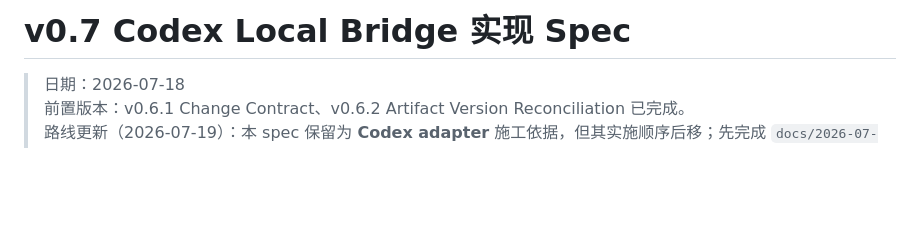
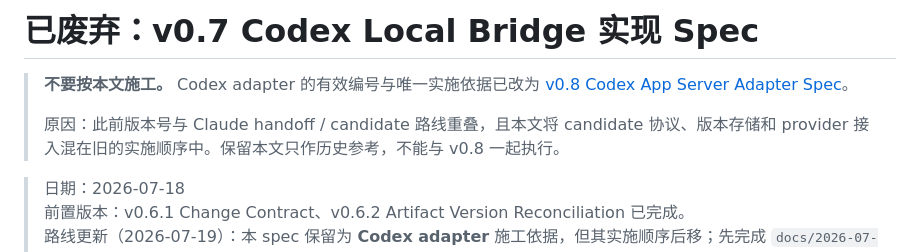
Before and after one commit to chenerzhong123-cloud/htmlGenius, a Markdown page: docs/2026-07-18-v0.7-codex-local-bridge-spec.md, the part around the change. Rendered like a GitHub page; blank space fills up the shorter version.

Commit message:
docs(v0.8): Codex App Server Adapter spec + 废弃 v0.7-codex-local-bridge

```diff
--- a/docs/2026-07-18-v0.7-codex-local-bridge-spec.md
+++ b/docs/2026-07-18-v0.7-codex-local-bridge-spec.md
@@ -1,4 +1,8 @@
-# v0.7 Codex Local Bridge 实现 Spec
+# 已废弃：v0.7 Codex Local Bridge 实现 Spec
+
+> **不要按本文施工。** Codex adapter 的有效编号与唯一实施依据已改为 [v0.8 Codex App Server Adapter Spec](2026-07-21-v0.8-codex-app-server-adapter-spec.md)。
+>
+> 原因：此前版本号与 Claude handoff / candidate 路线重叠，且本文将 candidate 协议、版本存储和 provider 接入混在旧的实施顺序中。保留本文只作历史参考，不能与 v0.8 一起执行。
 
 > 日期：2026-07-18
 > 前置版本：v0.6.1 Change Contract、v0.6.2 Artifact Version Reconciliation 已完成。
```
Also changed, not shown: docs/2026-07-21-v0.8-codex-app-server-adapter-spec.md (added, +383 -0 lines).
